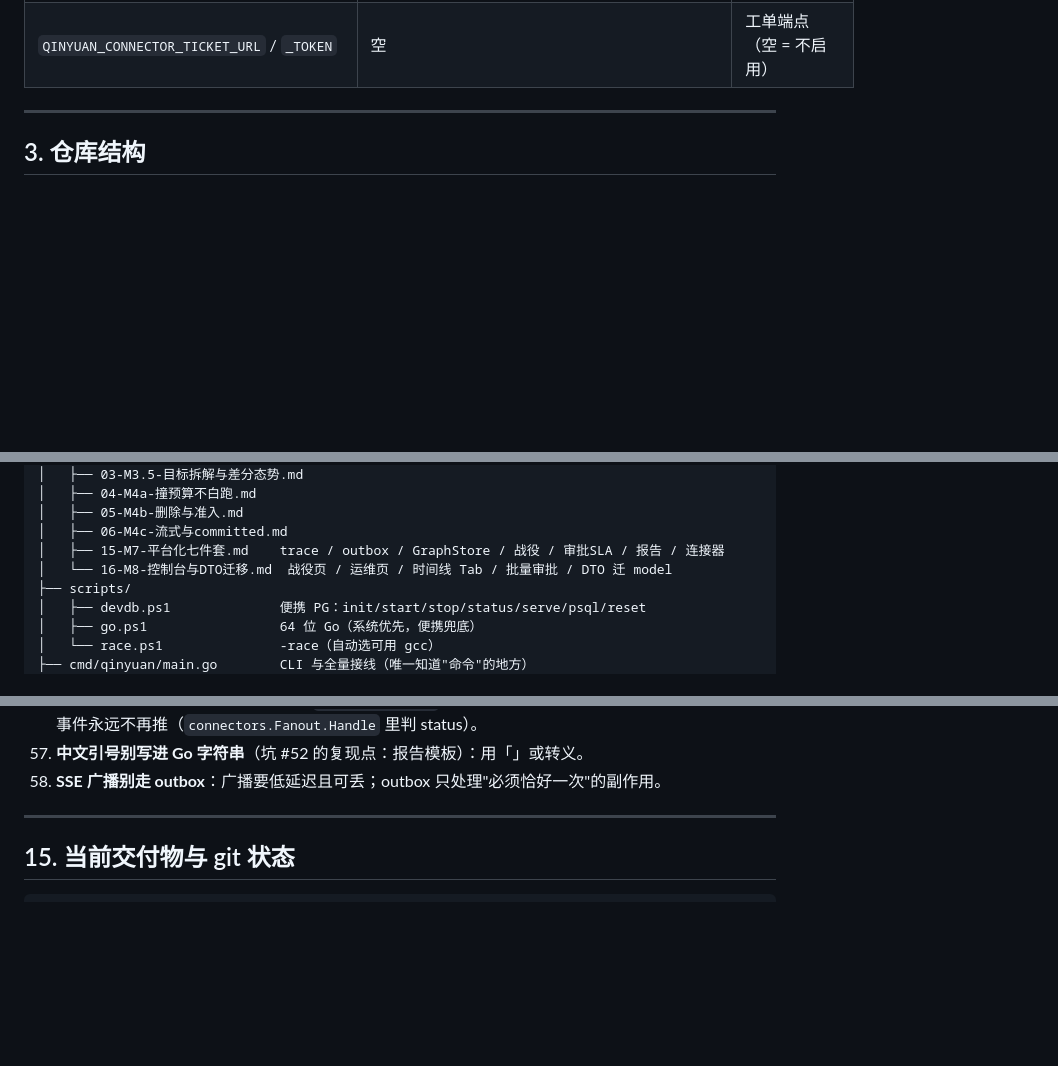
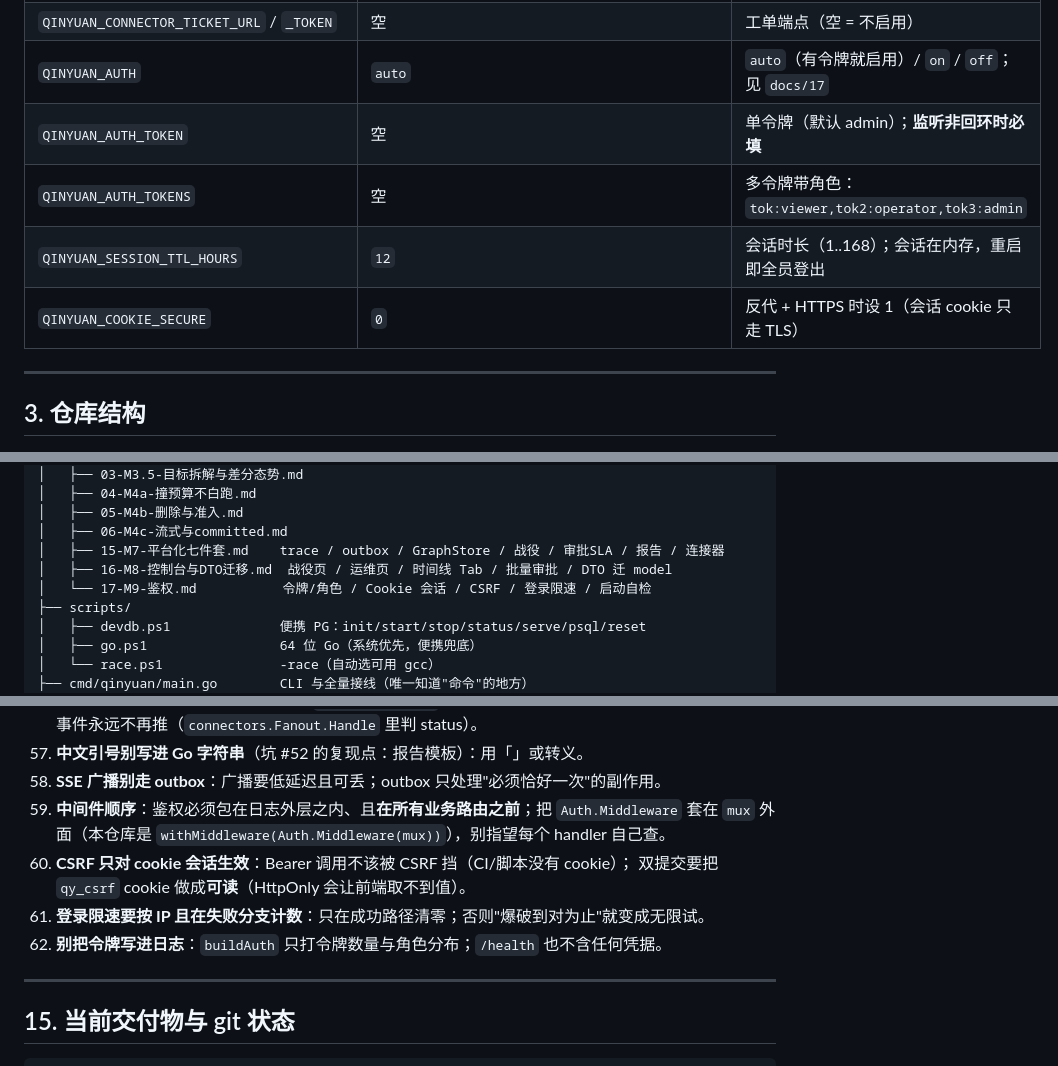
Before and after one commit to Gong-Yie/Qinyuan, a Markdown page: HANDOFF.md, 3 parts joined by grey strips. Rendered like a GitHub page; blank space fills up the shorter version.

```diff
--- a/HANDOFF.md
+++ b/HANDOFF.md
@@ -148,6 +149,11 @@ QINYUAN_LLM_MODEL=deepseek-chat
 | `QINYUAN_APPROVAL_{LOW,MID,HIGH}_ACTION` | `allow` / `deny` / `deny` | 分级超时动作 |
 | `QINYUAN_CONNECTOR_ASSETS_URL` / `_TOKEN` | 空 | 资产回写端点（空 = 不启用连接器） |
 | `QINYUAN_CONNECTOR_TICKET_URL` / `_TOKEN` | 空 | 工单端点（空 = 不启用） |
+| `QINYUAN_AUTH` | `auto` | `auto`（有令牌就启用）/ `on` / `off`；见 `docs/17` |
+| `QINYUAN_AUTH_TOKEN` | 空 | 单令牌（默认 admin）；**监听非回环时必填** |
+| `QINYUAN_AUTH_TOKENS` | 空 | 多令牌带角色：`tok:viewer,tok2:operator,tok3:admin` |
+| `QINYUAN_SESSION_TTL_HOURS` | `12` | 会话时长（1..168）；会话在内存，重启即全员登出 |
+| `QINYUAN_COOKIE_SECURE` | `0` | 反代 + HTTPS 时设 1（会话 cookie 只走 TLS） |
 
 ---
 
@@ -166,7 +172,8 @@ QINYUAN_LLM_MODEL=deepseek-chat
 │   ├── 05-M4b-删除与准入.md
 │   ├── 06-M4c-流式与committed.md
 │   ├── 15-M7-平台化七件套.md    trace / outbox / GraphStore / 战役 / 审批SLA / 报告 / 连接器
-│   └── 16-M8-控制台与DTO迁移.md  战役页 / 运维页 / 时间线 Tab / 批量审批 / DTO 迁 model
+│   ├── 16-M8-控制台与DTO迁移.md  战役页 / 运维页 / 时间线 Tab / 批量审批 / DTO 迁 model
+│   └── 17-M9-鉴权.md           令牌/角色 / Cookie 会话 / CSRF / 登录限速 / 启动自检
 ├── scripts/
 │   ├── devdb.ps1              便携 PG：init/start/stop/status/serve/psql/reset
 │   ├── go.ps1                 64 位 Go（系统优先，便携兜底）
@@ -823,6 +831,12 @@ T4 删除屏障、T5 完整重启恢复（只有部分）、T6 准入队列、T1
     会让该事件永远不再推（`connectors.Fanout.Handle` 里判 status）。
 57. **中文引号别写进 Go 字符串**（坑 #52 的复现点：报告模板）：用「」或转义。
 58. **SSE 广播别走 outbox**：广播要低延迟且可丢；outbox 只处理"必须恰好一次"的副作用。
+59. **中间件顺序**：鉴权必须包在日志外层之内、且**在所有业务路由之前**；把 `Auth.Middleware`
+    套在 `mux` 外面（本仓库是 `withMiddleware(Auth.Middleware(mux))`），别指望每个 handler 自己查。
+60. **CSRF 只对 cookie 会话生效**：Bearer 调用不该被 CSRF 挡（CI/脚本没有 cookie）；
+    双提交要把 `qy_csrf` cookie 做成**可读**（HttpOnly 会让前端取不到值）。
+61. **登录限速要按 IP 且在失败分支计数**：只在成功路径清零；否则"爆破到对为止"就变成无限试。
+62. **别把令牌写进日志**：`buildAuth` 只打令牌数量与角色分布；`/health` 也不含任何凭据。
 
 ---
 
```
Also changed, not shown: other parts of HANDOFF.md (+8 -2 lines), README.md (+17 -1 lines), docs/17-M9-鉴权.md (added, +121 -0 lines), docs/screenshots/m9-logged-in.png (added), docs/screenshots/m9-login.png (added), 12 other files.
